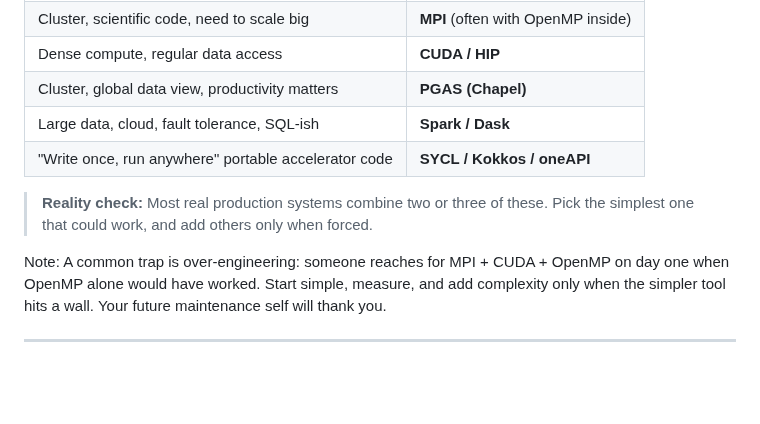
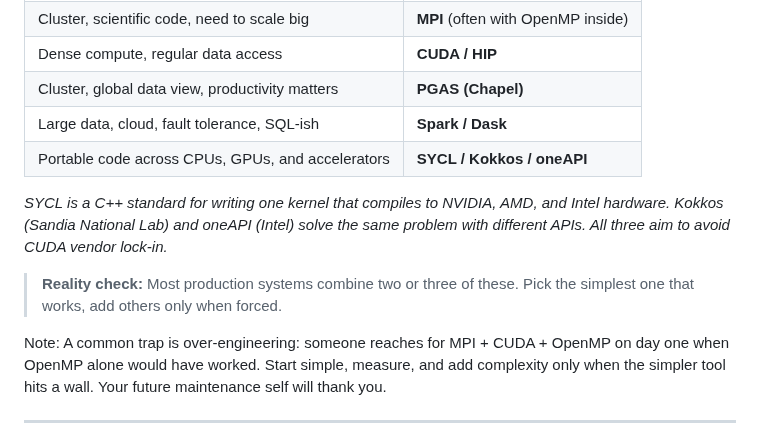
Before and after one commit to aaarrmiinnn/GW-ECE6125-parallel-computer-architecture, a Markdown page: lectures/08-parallel-programming-02/slides.md, the part around the change. Drawn GitHub-style; blank space fills up the shorter version.

Commit message:
Define SYCL, Kokkos, and oneAPI in decision table footnote
Explain each as portable accelerator abstraction aiming to avoid
CUDA vendor lock-in, with origins (C++ standard, Sandia, Intel).

Co-Authored-By: Claude Sonnet 4.6 <noreply@anthropic.com>

```diff
--- a/lectures/08-parallel-programming-02/slides.md
+++ b/lectures/08-parallel-programming-02/slides.md
@@ -729,9 +729,11 @@ A pragmatic decision table:
 | Dense compute, regular data access | **CUDA / HIP** |
 | Cluster, global data view, productivity matters | **PGAS (Chapel)** |
 | Large data, cloud, fault tolerance, SQL-ish | **Spark / Dask** |
-| "Write once, run anywhere" portable accelerator code | **SYCL / Kokkos / oneAPI** |
+| Portable code across CPUs, GPUs, and accelerators | **SYCL / Kokkos / oneAPI** |
 
-> **Reality check:** Most real production systems combine two or three of these. Pick the simplest one that could work, and add others only when forced.
+*SYCL is a C++ standard for writing one kernel that compiles to NVIDIA, AMD, and Intel hardware. Kokkos (Sandia National Lab) and oneAPI (Intel) solve the same problem with different APIs. All three aim to avoid CUDA vendor lock-in.*
+
+> **Reality check:** Most production systems combine two or three of these. Pick the simplest one that works, add others only when forced.
 
 Note: A common trap is over-engineering: someone reaches for MPI + CUDA + OpenMP on day one when OpenMP alone would have worked. Start simple, measure, and add complexity only when the simpler tool hits a wall. Your future maintenance self will thank you.
 
```
